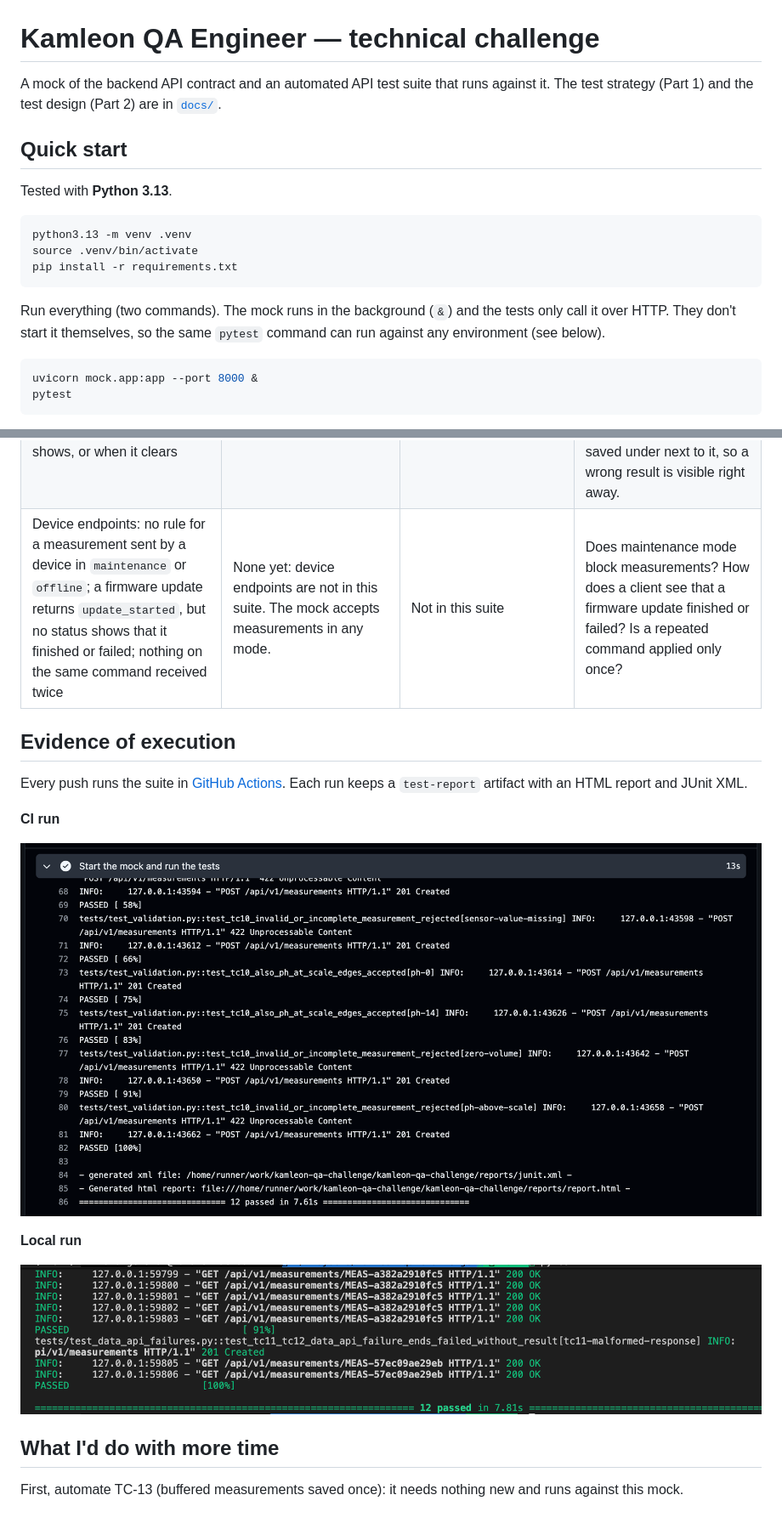
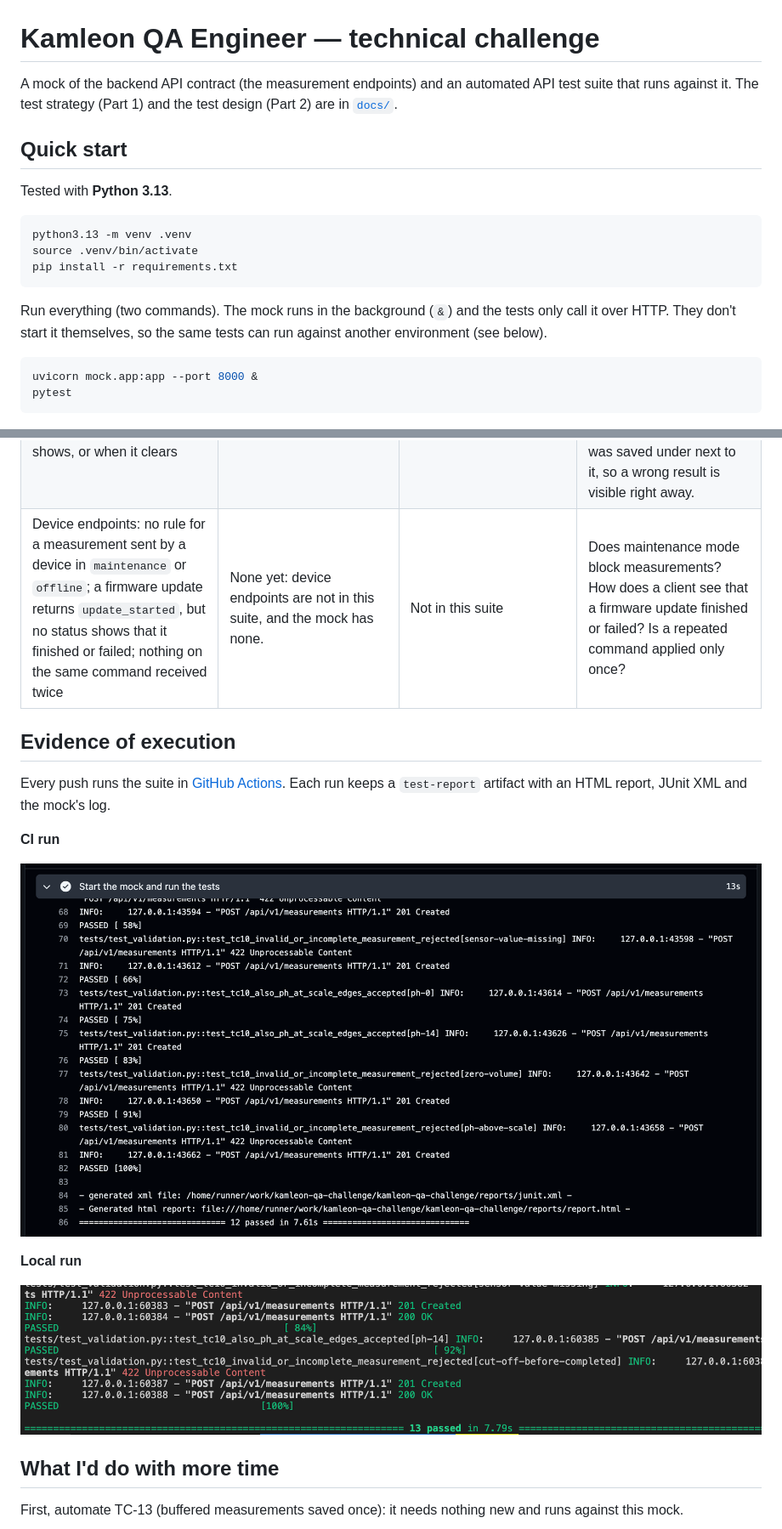
Before and after one commit to HananGershon/kamleon-qa-challenge, a Markdown page: README.md, 2 parts joined by grey strips. Shown at 85% size. GitHub-like rendering; pictures changed too: docs/evidence/local-run.png.

Commit message:
Fix review findings: hydration check in TC-03/TC-04, resend guard in TC-10
Mock trimmed to the measurement endpoints; CI keeps the mock log; README updated

````diff
--- a/README.md
+++ b/README.md
@@ -1,6 +1,6 @@
 # Kamleon QA Engineer — technical challenge
 
-A mock of the backend API contract and an automated API test suite that runs against it.
+A mock of the backend API contract (the measurement endpoints) and an automated API test suite that runs against it.
 The test strategy (Part 1) and the test design (Part 2) are in [`docs/`](docs/).
 
 ## Quick start
@@ -14,7 +14,7 @@ pip install -r requirements.txt
 ```
 
 Run everything (two commands). The mock runs in the background (`&`) and the tests only call it
-over HTTP. They don't start it themselves, so the same `pytest` command can run against any
+over HTTP. They don't start it themselves, so the same tests can run against another
 environment (see below).
 
 ```bash
@@ -136,11 +137,11 @@ The contract leaves these points open. For each one: the assumption I made, wher
 | No field on the result to mark it as unreliable (e.g. readings from a degraded sensor) | Implausible readings end `failed`, with no result shown | TC-08 (top 3, designed, not automated) | How should an untrusted result reach the user: `failed`, a quality field, or "please measure again"? The thresholds belong to the data team; with them as test data, TC-08 can be automated. |
 | No endpoint for the display; the task doesn't say how it gets the result, what it shows, or when it clears | The display shows who the result belongs to | TC-14 (manual, on a real device) | Does the display ask for a result by measurement or by session, and when does it clear? Proposal: show the profile the result was saved under next to it, so a wrong result is visible right away. |
-| Device endpoints: no rule for a measurement sent by a device in `maintenance` or `offline`; a firmware update returns `update_started`, but no status shows that it finished or failed; nothing on the same command received twice | None yet: device endpoints are not in this suite. The mock accepts measurements in any mode. | Not in this suite | Does maintenance mode block measurements? How does a client see that a firmware update finished or failed? Is a repeated command applied only once? |
+| Device endpoints: no rule for a measurement sent by a device in `maintenance` or `offline`; a firmware update returns `update_started`, but no status shows that it finished or failed; nothing on the same command received twice | None yet: device endpoints are not in this suite, and the mock has none. | Not in this suite | Does maintenance mode block measurements? How does a client see that a firmware update finished or failed? Is a repeated command applied only once? |
 
 ## Evidence of execution
 
 Every push runs the suite in [GitHub Actions](https://github.com/HananGershon/kamleon-qa-challenge/actions).
-Each run keeps a `test-report` artifact with an HTML report and JUnit XML.
+Each run keeps a `test-report` artifact with an HTML report, JUnit XML and the mock's log.
 
 **CI run**
 
````
Also changed, not shown: other parts of README.md (+10 -9 lines), 4 other files.
